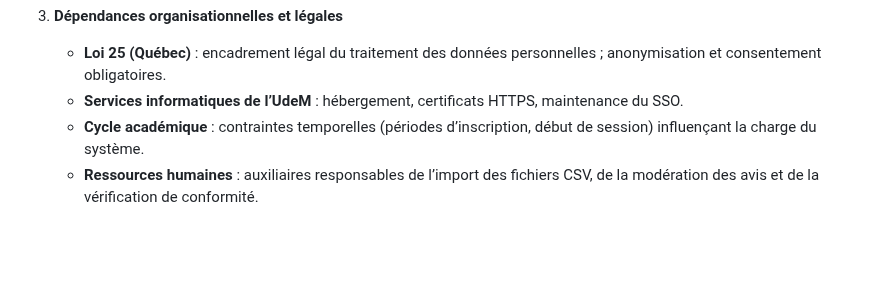
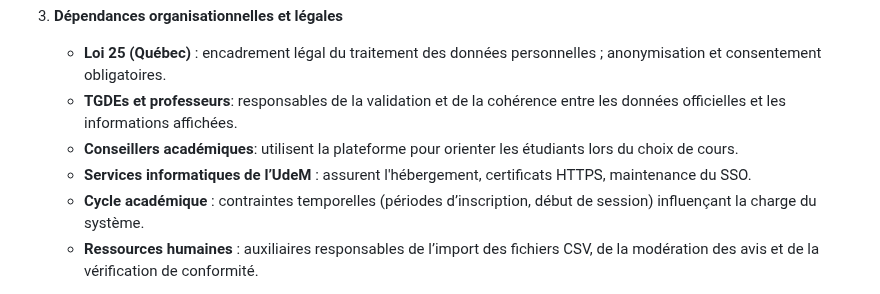
Before and after one commit to zxxyyy0429/IFT2255-devoir1, a Markdown page: docs/rapport.md, the part around one of its changes. Drawn GitHub-style; blank space fills up the shorter version.

```diff
--- a/docs/rapport.md
+++ b/docs/rapport.md
@@ -71,7 +71,9 @@ Son fonctionnement suit un processus interactif et incrémental, conforme au mod
 
 3. **Dépendances organisationnelles et légales**
    - **Loi 25 (Québec)** : encadrement légal du traitement des données personnelles ; anonymisation et consentement obligatoires.
-   - **Services informatiques de l’UdeM** : hébergement, certificats HTTPS, maintenance du SSO.
+   - **TGDEs et professeurs**: responsables de la validation et de la cohérence entre les données officielles et les informations affichées.
+   - **Conseillers académiques**: utilisent la plateforme pour orienter les étudiants lors du choix de cours.
+   - **Services informatiques de l’UdeM** : assurent l'hébergement, certificats HTTPS, maintenance du SSO.
    - **Cycle académique** : contraintes temporelles (périodes d’inscription, début de session) influençant la charge du système.
    - **Ressources humaines** : auxiliaires responsables de l’import des fichiers CSV, de la modération des avis et de la vérification de conformité.
 
```
Also changed, not shown: other parts of docs/rapport.md (+15 -9 lines).
